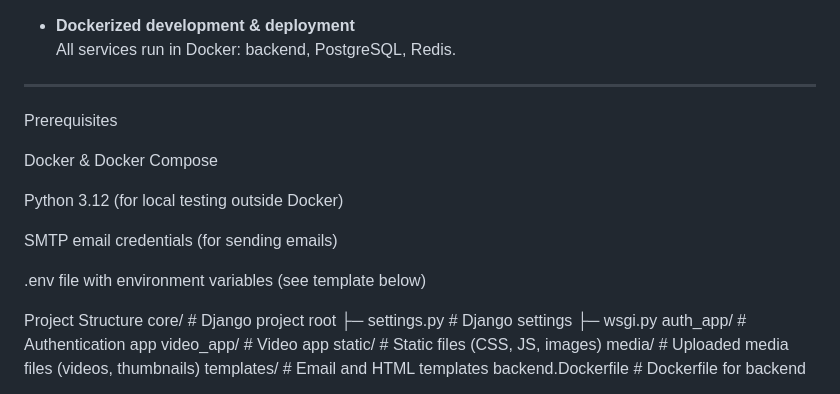
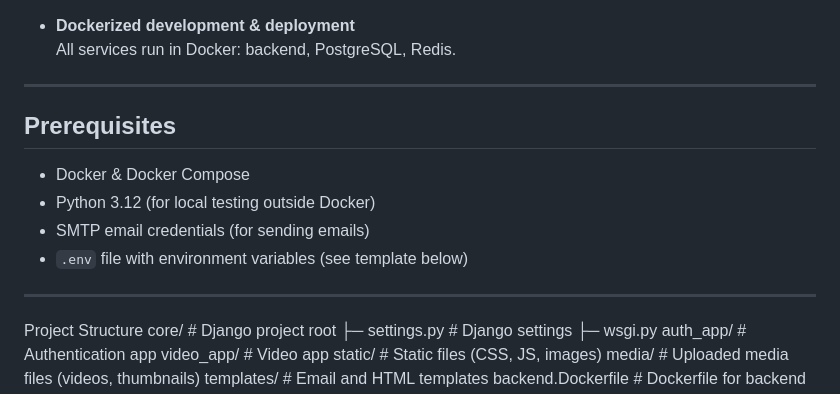
Before and after one commit to Patrick-Gogolin/videoflix, a Markdown page: README.md, the part around the change. GitHub-like rendering.

Commit message:
Revise prerequisites in README.md
Updated prerequisites section with additional requirements.

```diff
--- a/README.md
+++ b/README.md
@@ -24,15 +24,15 @@ Videoflix is a Django 5.2.6-based backend for a video streaming platform. It sup
   All services run in Docker: backend, PostgreSQL, Redis.
 
 ---
-Prerequisites
 
-Docker & Docker Compose
+## Prerequisites
 
-Python 3.12 (for local testing outside Docker)
+- Docker & Docker Compose
+- Python 3.12 (for local testing outside Docker)
+- SMTP email credentials (for sending emails)
+- `.env` file with environment variables (see template below)
 
-SMTP email credentials (for sending emails)
-
-.env file with environment variables (see template below)
+---
 
 Project Structure
 core/                     # Django project root
```
